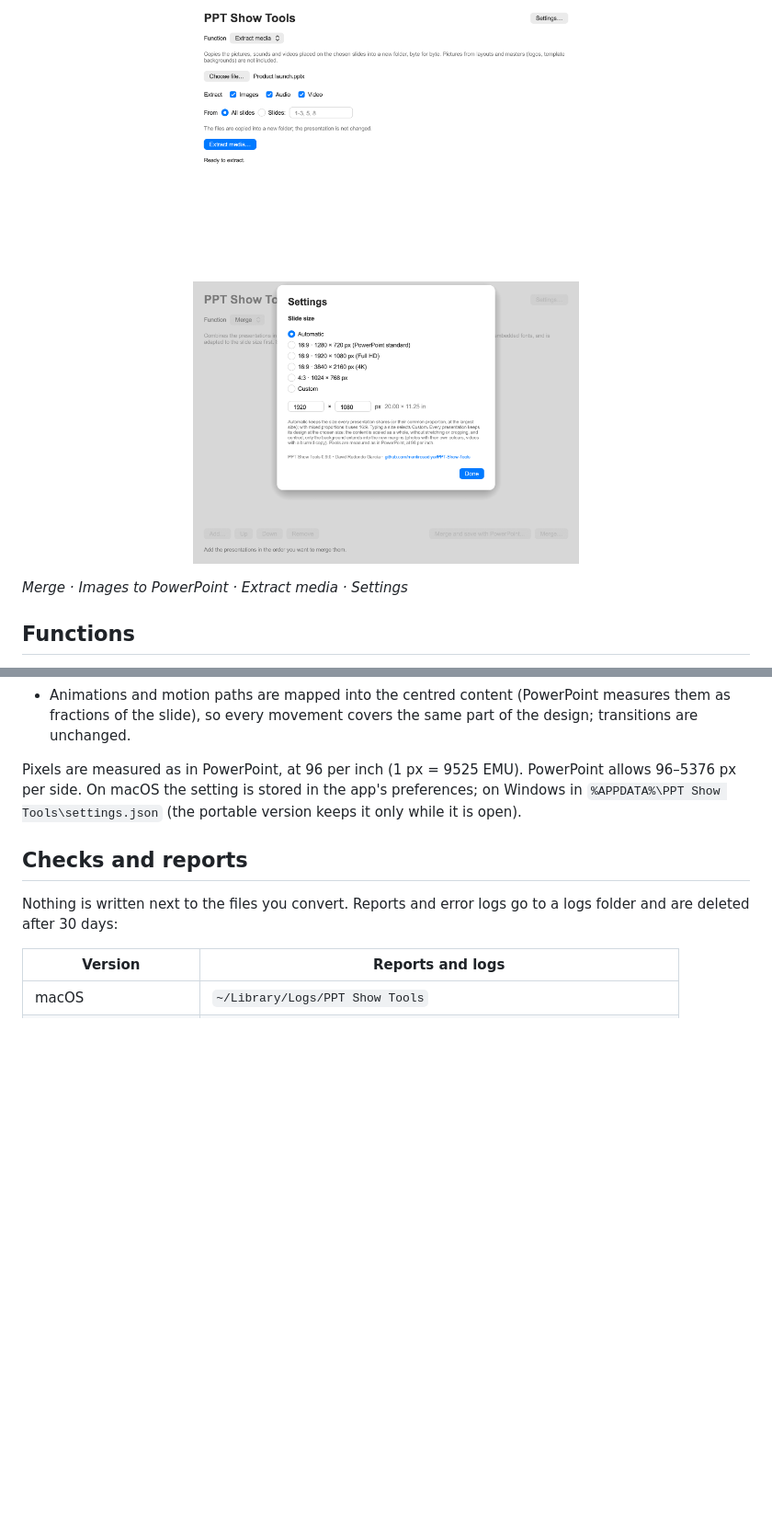
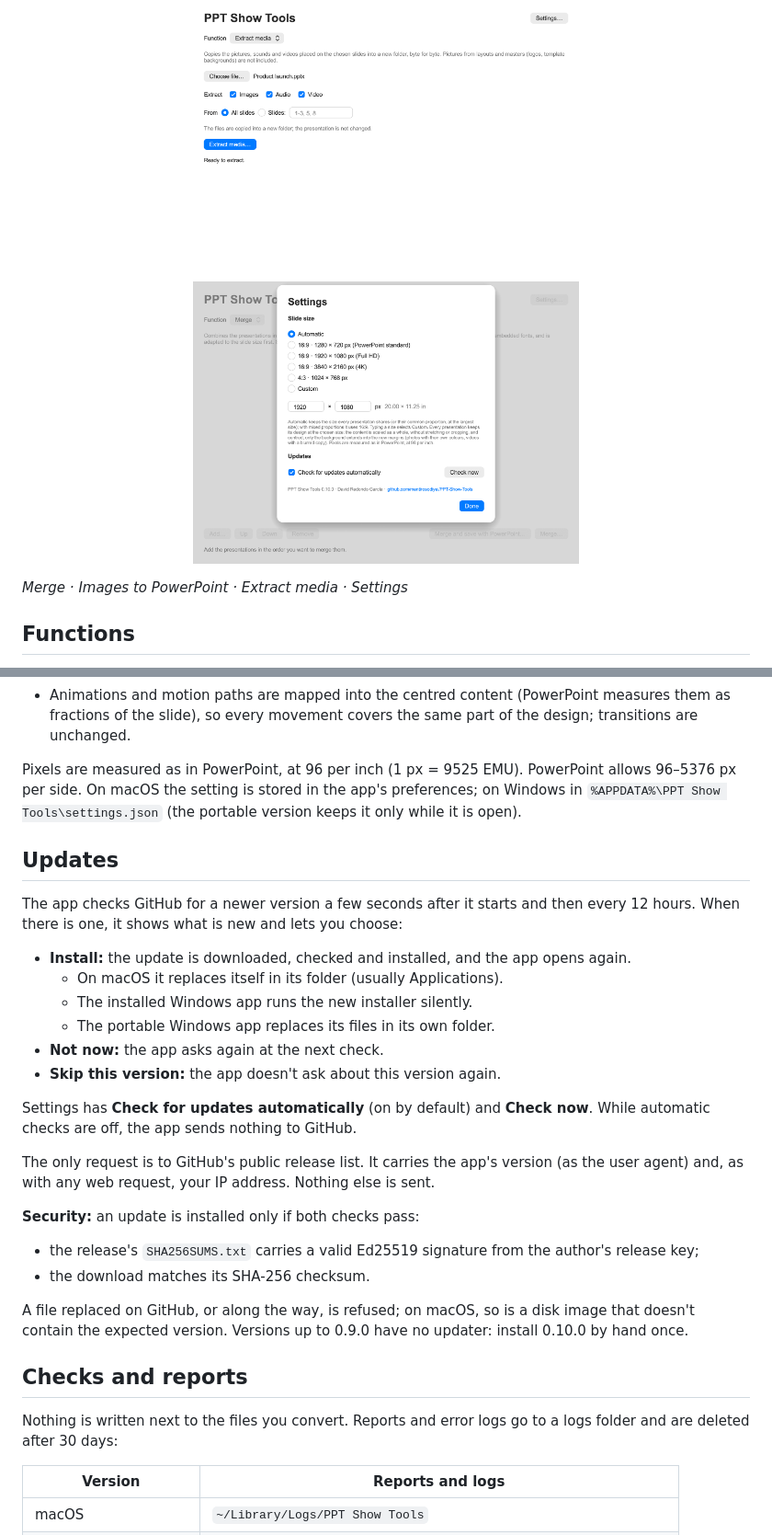
Before and after one commit to mentirosodiyei/PPT-Show-Tools, a Markdown page: README.md, 2 parts joined by grey strips. Shown at 92% size. Rendered like a GitHub page; pictures changed too: docs/screenshots/settings.png; blank space fills up the shorter version.

```diff
--- a/README.md
+++ b/README.md
@@ -63,6 +63,28 @@ When a merge combines presentations of different sizes, each one is resized to t
 
 Pixels are measured as in PowerPoint, at 96 per inch (1 px = 9525 EMU). PowerPoint allows 96–5376 px per side. On macOS the setting is stored in the app's preferences; on Windows in `%APPDATA%\PPT Show Tools\settings.json` (the portable version keeps it only while it is open).
 
+## Updates
+
+The app checks GitHub for a newer version a few seconds after it starts and then every 12 hours. When there is one, it shows what is new and lets you choose:
+
+- **Install:** the update is downloaded, checked and installed, and the app opens again.
+  - On macOS it replaces itself in its folder (usually Applications).
+  - The installed Windows app runs the new installer silently.
+  - The portable Windows app replaces its files in its own folder.
+- **Not now:** the app asks again at the next check.
+- **Skip this version:** the app doesn't ask about this version again.
+
+Settings has **Check for updates automatically** (on by default) and **Check now**. While automatic checks are off, the app sends nothing to GitHub.
+
+The only request is to GitHub's public release list. It carries the app's version (as the user agent) and, as with any web request, your IP address. Nothing else is sent.
+
+**Security:** an update is installed only if both checks pass:
+
+- the release's `SHA256SUMS.txt` carries a valid Ed25519 signature from the author's release key;
+- the download matches its SHA-256 checksum.
+
+A file replaced on GitHub, or along the way, is refused; on macOS, so is a disk image that doesn't contain the expected version. Versions up to 0.9.0 have no updater: install 0.10.0 by hand once.
+
 ## Checks and reports
 
 Nothing is written next to the files you convert. Reports and error logs go to a logs folder and are deleted after 30 days:
```
Also changed, not shown: other parts of README.md (+13 -1 lines), docs/security-review-2026-11.md (+9 -0 lines), 14 other files.
